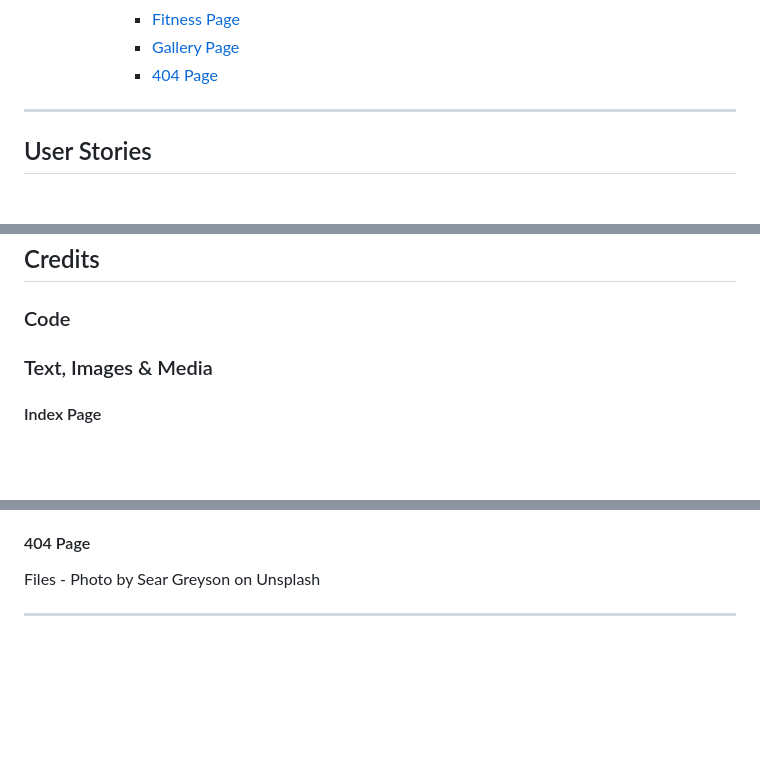
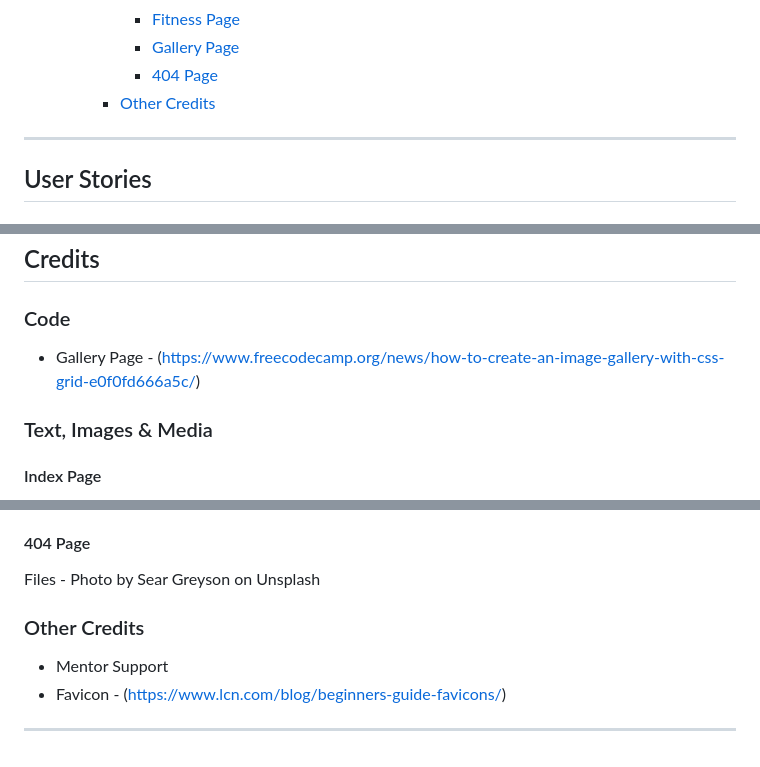
Before and after one commit to Chris-RG1980/code-institute-MSP1, a Markdown page: README.md, 3 parts joined by grey strips. Rendered like a GitHub page; blank space fills up the shorter version.

Commit message:
docs: Add code credit and other credits

```diff
--- a/README.md
+++ b/README.md
@@ -43,6 +43,7 @@ Link to live project
       - [Fitness Page](#fitness-page)
       - [Gallery Page](#gallery-page)
       - [404 Page](#404-page)
+    - [Other Credits](#other-credits)
 ***
 ## User Stories
 #### New User
@@ -167,6 +168,7 @@ HTML and CSS were used to create this website.
 ***
 ## Credits
 ### Code
+* Gallery Page - (https://www.freecodecamp.org/news/how-to-create-an-image-gallery-with-css-grid-e0f0fd666a5c/)
 ### Text, Images & Media
 #### Index Page
 Office worker -  Photo by Marten Bjork on Unsplash\
@@ -207,4 +209,7 @@ Park - Photo by Samuel Meller on Unsplash\
 Stadium View - Photo by Grooveland Designs on Unsplash
 #### 404 Page
 Files - Photo by Sear Greyson on Unsplash
+### Other Credits
+* Mentor Support
+* Favicon - (https://www.lcn.com/blog/beginners-guide-favicons/)
 ***
```
Also changed, not shown: other parts of README.md (+2 -2 lines).
